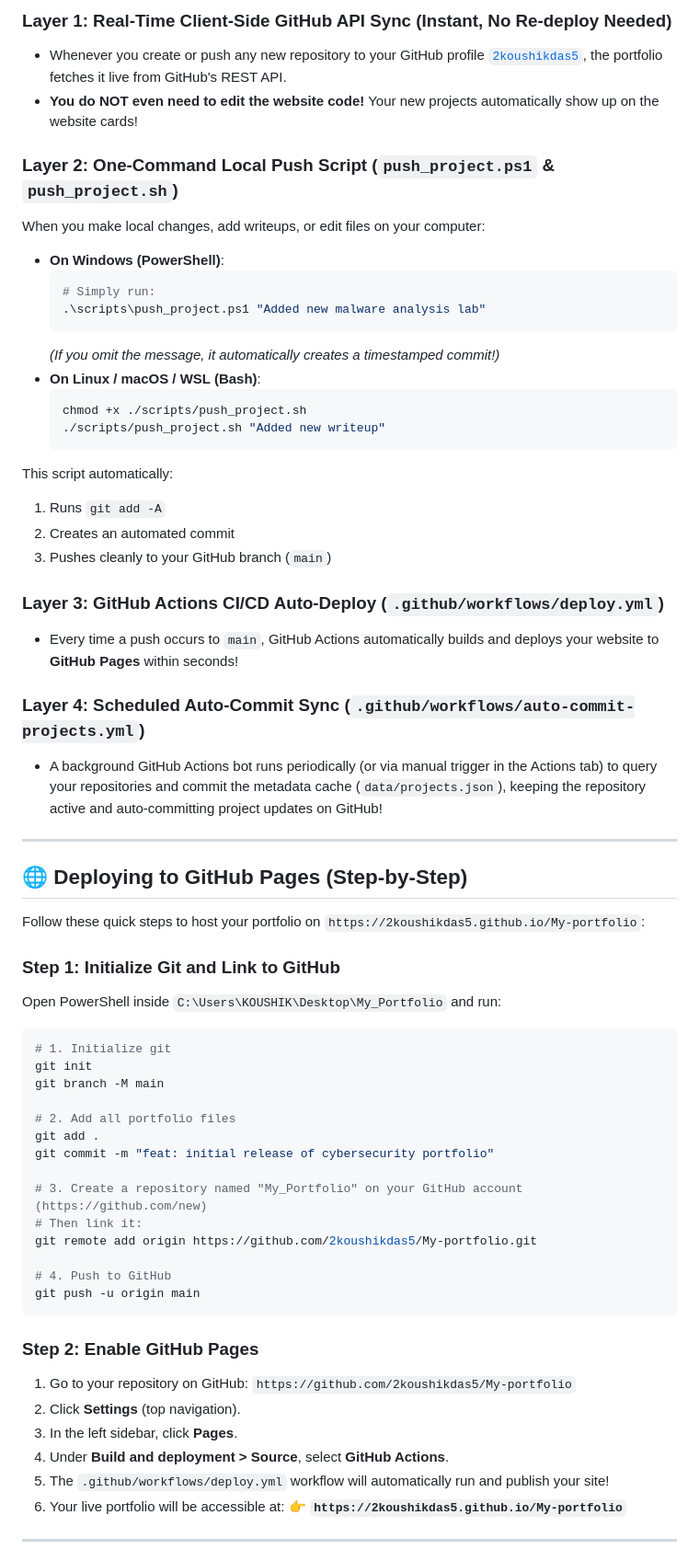
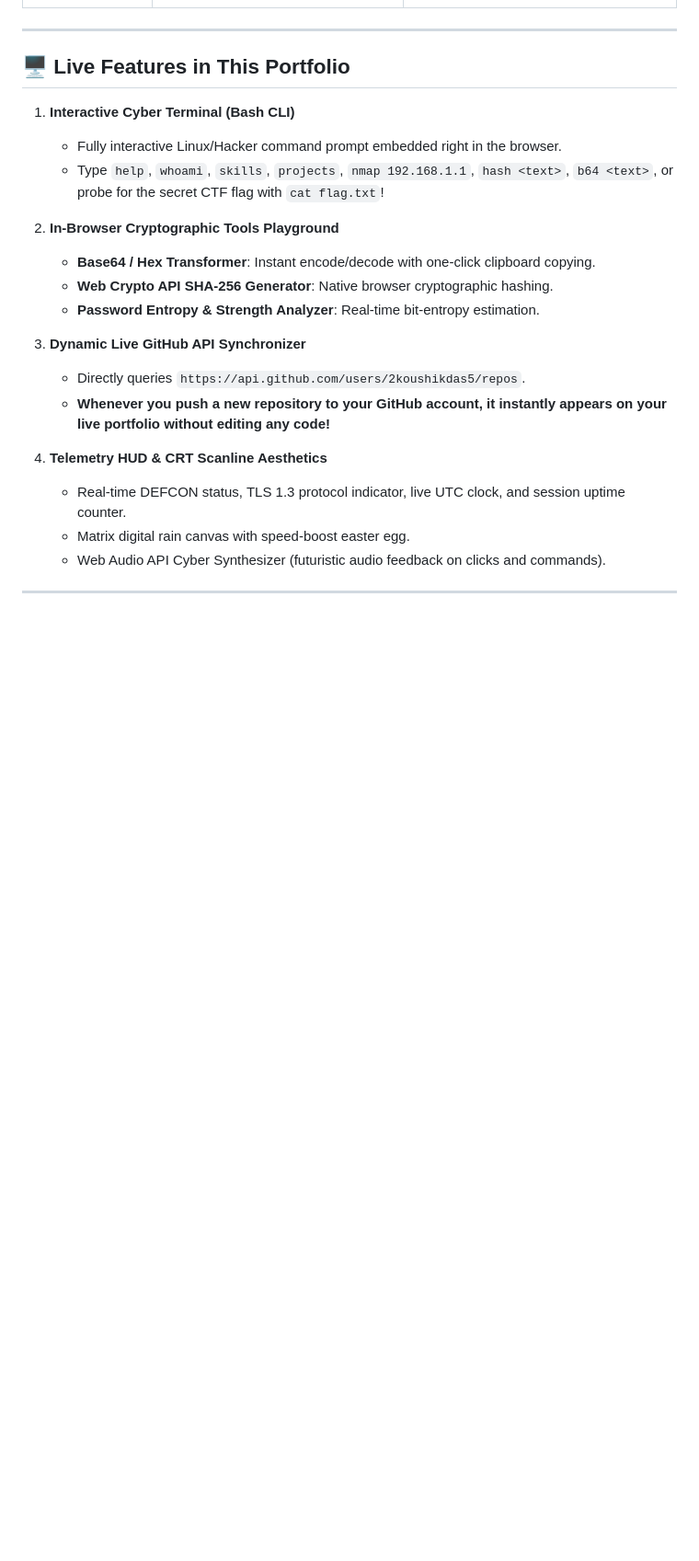
Before and after one commit to 2koushikdas5/My-portfolio, a Markdown page: README.md, the part around one of its changes. Shown at 92% size. GitHub-like rendering; blank space fills up the shorter version.

````diff
--- a/README.md
+++ b/README.md
@@ -58,66 +51,27 @@ This portfolio includes a **triple-layer automated sync system**:
 
-### Layer 1: Real-Time Client-Side GitHub API Sync (Instant, No Re-deploy Needed)
-- Whenever you create or push any new repository to your GitHub profile [`2koushikdas5`](https://github.com/2koushikdas5), the portfolio fetches it live from GitHub's REST API.
-- **You do NOT even need to edit the website code!** Your new projects automatically show up on the website cards!
-
-### Layer 2: One-Command Local Push Script (`push_project.ps1` & `push_project.sh`)
-When you make local changes, add writeups, or edit files on your computer:
-- **On Windows (PowerShell)**:
-  ```powershell
-  # Simply run:
-  .\scripts\push_project.ps1 "Added new malware analysis lab"
-  ```
-  *(If you omit the message, it automatically creates a timestamped commit!)*
-- **On Linux / macOS / WSL (Bash)**:
-  ```bash
-  chmod +x ./scripts/push_project.sh
-  ./scripts/push_project.sh "Added new writeup"
-  ```
-This script automatically:
-1. Runs `git add -A`
-2. Creates an automated commit
-3. Pushes cleanly to your GitHub branch (`main`)
-
-### Layer 3: GitHub Actions CI/CD Auto-Deploy (`.github/workflows/deploy.yml`)
-- Every time a push occurs to `main`, GitHub Actions automatically builds and deploys your website to **GitHub Pages** within seconds!
-
-### Layer 4: Scheduled Auto-Commit Sync (`.github/workflows/auto-commit-projects.yml`)
-- A background GitHub Actions bot runs periodically (or via manual trigger in the Actions tab) to query your repositories and commit the metadata cache (`data/projects.json`), keeping the repository active and auto-committing project updates on GitHub!
+</div>
 
 ---
 
-## 🌐 Deploying to GitHub Pages (Step-by-Step)
+## 🖥️ Live Features in This Portfolio
 
-Follow these quick steps to host your portfolio on `https://2koushikdas5.github.io/My-portfolio`:
+1. **Interactive Cyber Terminal (Bash CLI)**
+   - Fully interactive Linux/Hacker command prompt embedded right in the browser.
+   - Type `help`, `whoami`, `skills`, `projects`, `nmap 192.168.1.1`, `hash <text>`, `b64 <text>`, or probe for the secret CTF flag with `cat flag.txt`!
 
-### Step 1: Initialize Git and Link to GitHub
-Open PowerShell inside `C:\Users\KOUSHIK\Desktop\My_Portfolio` and run:
+2. **In-Browser Cryptographic Tools Playground**
+   - **Base64 / Hex Transformer**: Instant encode/decode with one-click clipboard copying.
+   - **Web Crypto API SHA-256 Generator**: Native browser cryptographic hashing.
+   - **Password Entropy & Strength Analyzer**: Real-time bit-entropy estimation.
 
-```powershell
-# 1. Initialize git
-git init
-git branch -M main
+3. **Dynamic Live GitHub API Synchronizer**
+   - Directly queries `https://api.github.com/users/2koushikdas5/repos`.
+   - **Whenever you push a new repository to your GitHub account, it instantly appears on your live portfolio without editing any code!**
 
-# 2. Add all portfolio files
-git add .
-git commit -m "feat: initial release of cybersecurity portfolio"
-
-# 3. Create a repository named "My_Portfolio" on your GitHub account (https://github.com/new)
-# Then link it:
-git remote add origin https://github.com/2koushikdas5/My-portfolio.git
-
-# 4. Push to GitHub
-git push -u origin main
-```
-
-### Step 2: Enable GitHub Pages
-1. Go to your repository on GitHub: `https://github.com/2koushikdas5/My-portfolio`
-2. Click **Settings** (top navigation).
-3. In the left sidebar, click **Pages**.
-4. Under **Build and deployment > Source**, select **GitHub Actions**.
-5. The `.github/workflows/deploy.yml` workflow will automatically run and publish your site!
-6. Your live portfolio will be accessible at:
-   👉 **`https://2koushikdas5.github.io/My-portfolio`**
+4. **Telemetry HUD & CRT Scanline Aesthetics**
+   - Real-time DEFCON status, TLS 1.3 protocol indicator, live UTC clock, and session uptime counter.
+   - Matrix digital rain canvas with speed-boost easter egg.
+   - Web Audio API Cyber Synthesizer (futuristic audio feedback on clicks and commands).
 
 ---
 
````
Also changed, not shown: other parts of README.md (+102 -60 lines), PROFILE_README.md (added, +57 -0 lines).
